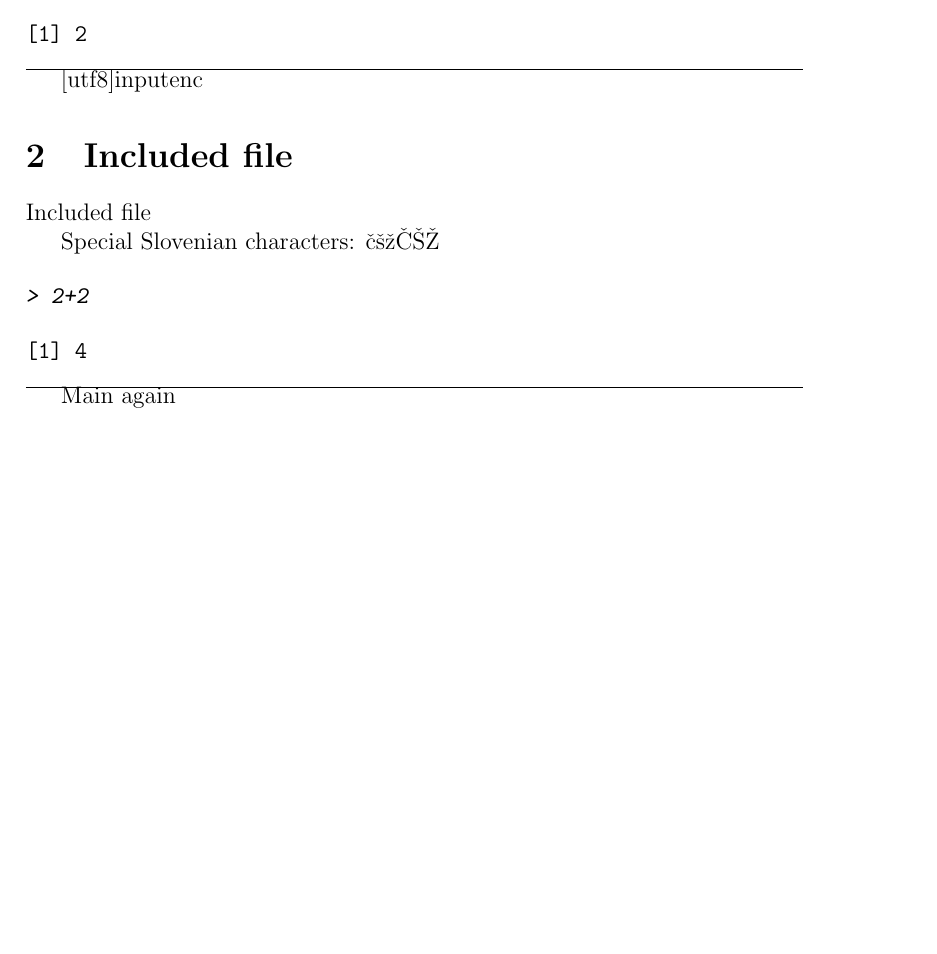
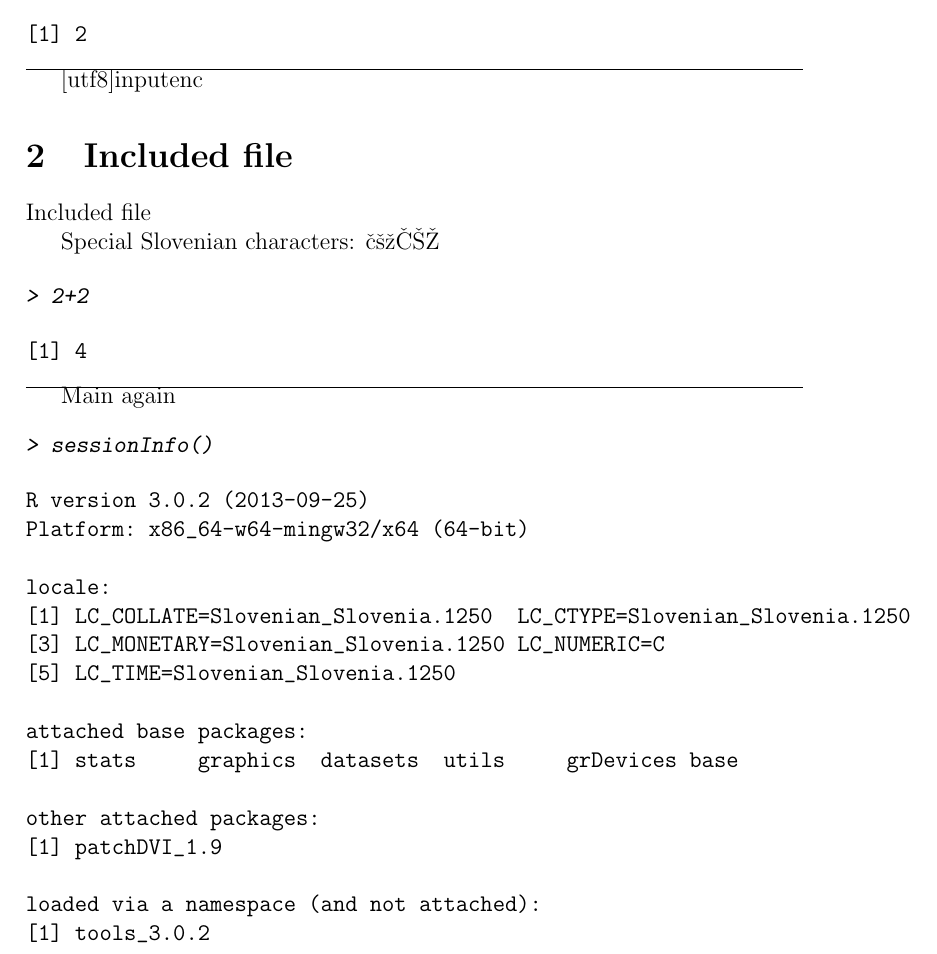
Before and after one commit to ablejec/rps, a LaTeX document (doc/Encoding.tex): part of the page, cut so that both start at the same text, the shorter picture padded with empty space. The pictures show the PDF file doc/Encoding.pdf that the author committed with the source.

Commit message:
Added sessionInfo to Encoding test file

```diff
--- a/doc/Encoding.tex
+++ b/doc/Encoding.tex
@@ -38,5 +38,28 @@ Special Slovenian characters: čšžČŠŽ
 % ----------------------------------------------------------------
 
 Main again
+\begin{Schunk}
+\begin{Sinput}
+> sessionInfo()
+\end{Sinput}
+\begin{Soutput}
+R version 3.0.2 (2013-09-25)
+Platform: x86_64-w64-mingw32/x64 (64-bit)
+
+locale:
+[1] LC_COLLATE=Slovenian_Slovenia.1250  LC_CTYPE=Slovenian_Slovenia.1250
+[3] LC_MONETARY=Slovenian_Slovenia.1250 LC_NUMERIC=C
+[5] LC_TIME=Slovenian_Slovenia.1250
+
+attached base packages:
+[1] stats     graphics  datasets  utils     grDevices base
+
+other attached packages:
+[1] patchDVI_1.9
+
+loaded via a namespace (and not attached):
+[1] tools_3.0.2
+\end{Soutput}
+\end{Schunk}
 \end{document}
 % ----------------------------------------------------------------
```
Also changed, not shown: doc/Encoding.pdf, 2 other files.
